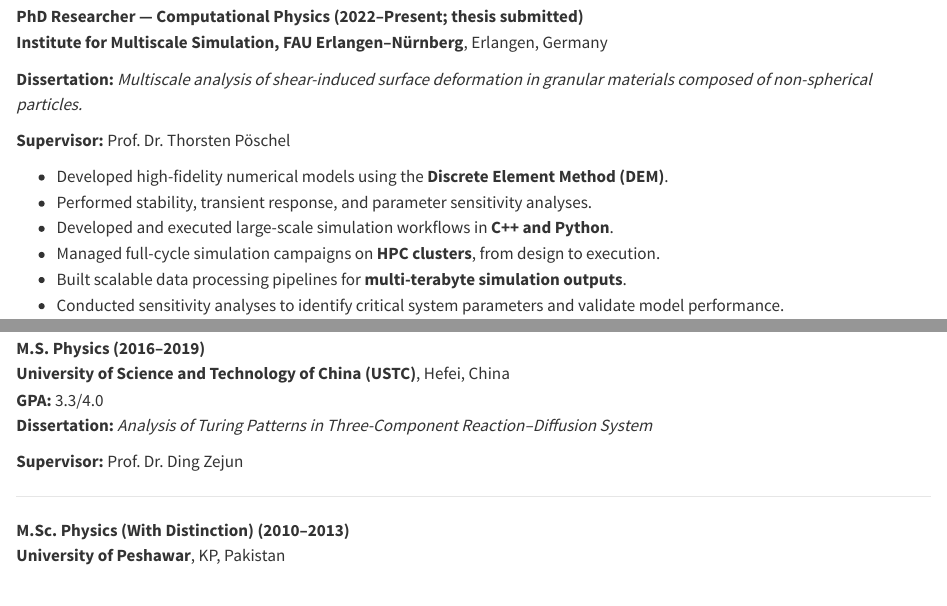
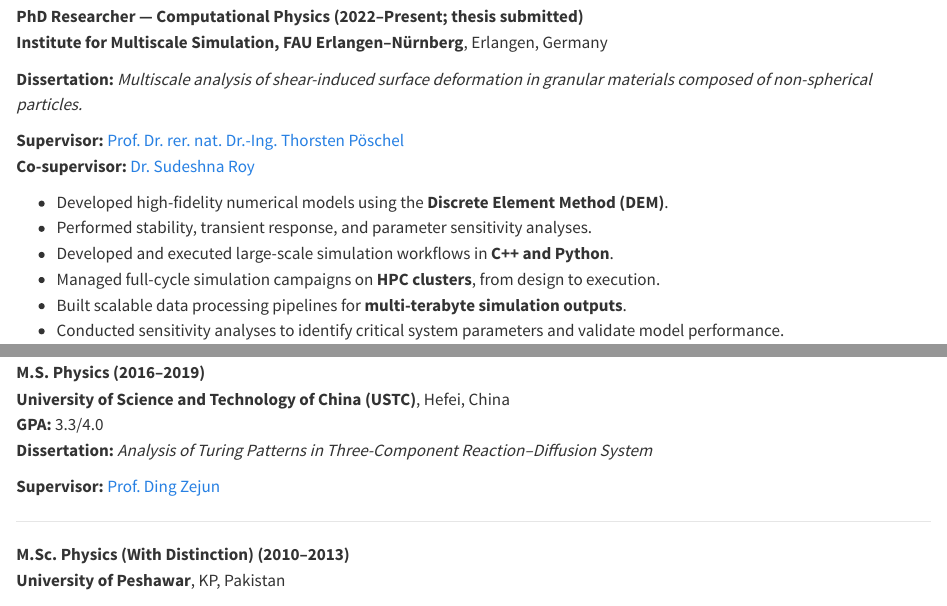
Before and after one commit to huzaifrahim/huzaifrahim.github.io, a Quarto document (education.qmd): the page in a window 1100 px wide, from 130 px down, and a second part further down, joined at a grey line. Rendered offline with R 4.5, knitr and Pandoc in place of Quarto, with nearby package versions.

Commit message:
Clean up education page layout

```diff
--- a/education.qmd
+++ b/education.qmd
@@ -9,7 +9,8 @@ title: Education
 
 **Dissertation:** *Multiscale analysis of shear-induced surface deformation in granular materials composed of non-spherical particles.*
 
-**Supervisor:** Prof. Dr. Thorsten Pöschel
+**Supervisor:** [Prof. Dr. rer. nat. Dr.-Ing. Thorsten Pöschel](https://www.cbi.tf.fau.de/person/prof-dr-rer-nat-dr-ing-thorsten-poeschel/)
+**Co-supervisor:** [Dr. Sudeshna Roy](https://msssrv08.mss.uni-erlangen.de/people/single/roy-dr-sudeshna/)
 
 - Developed high-fidelity numerical models using the **Discrete Element Method (DEM)**.
 - Performed stability, transient response, and parameter sensitivity analyses.
@@ -27,7 +28,7 @@ title: Education
 **GPA:** 3.3/4.0
 **Dissertation:** *Analysis of Turing Patterns in Three-Component Reaction–Diffusion System*
 
-**Supervisor:** Prof. Dr. Ding Zejun
+**Supervisor:** [Prof. Ding Zejun](https://micro.ustc.edu.cn/Members/zjding.htm)
 
 ---
 
```
